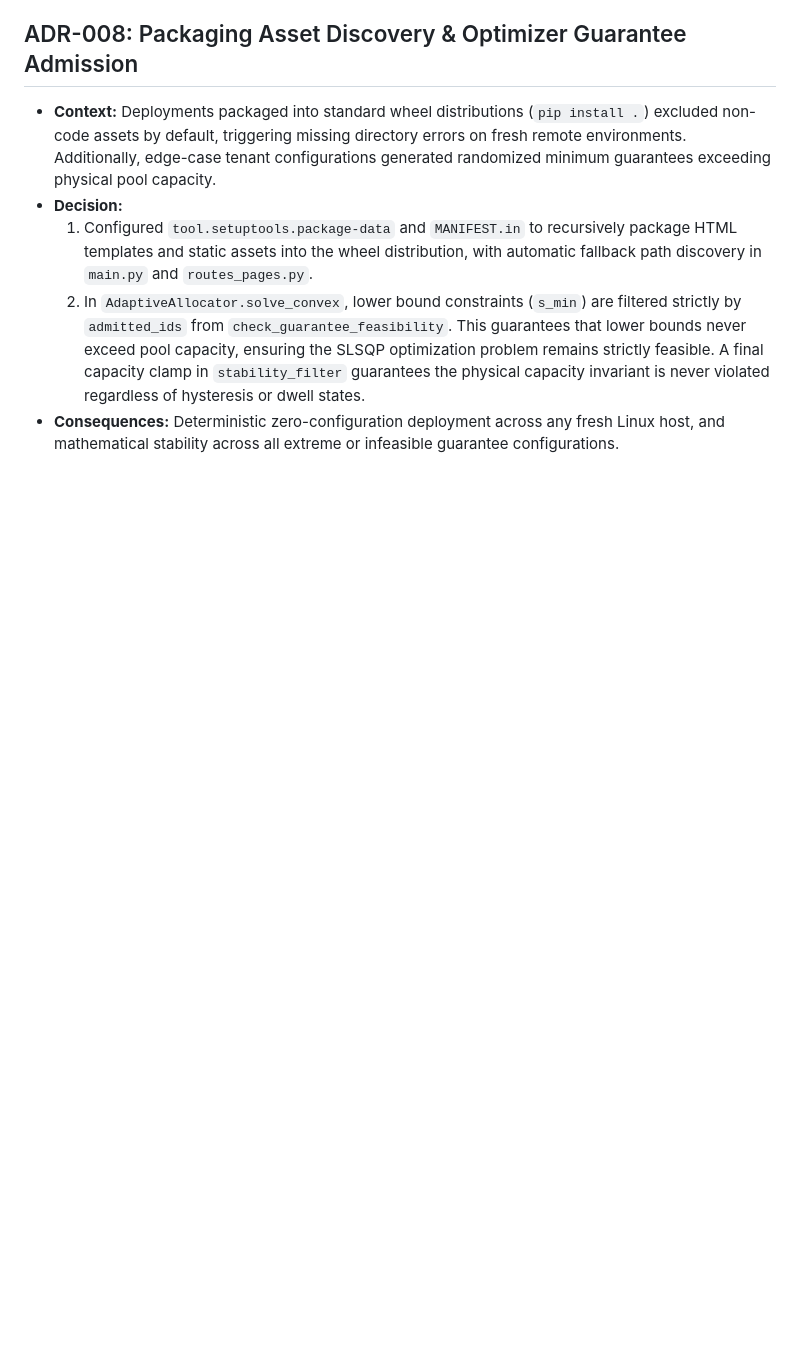
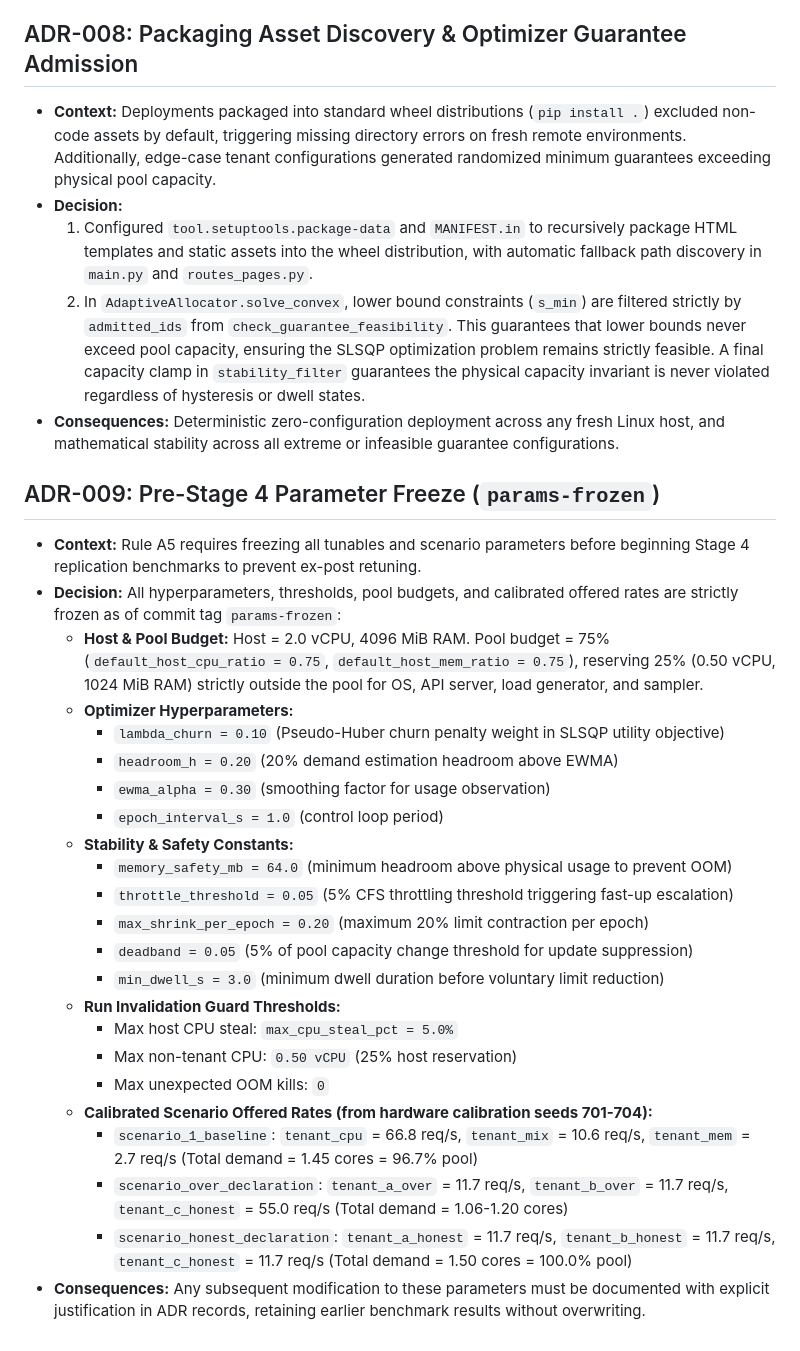
Before and after one commit to karthikmahesh2006/TenantOptimiser, a Markdown page: docs/DECISIONS.md, the part around the change. Rendered like a GitHub page; blank space fills up the shorter version.

Commit message:
docs(decisions): record ADR-009 parameter freeze before Stage 4

```diff
--- a/docs/DECISIONS.md
+++ b/docs/DECISIONS.md
@@ -48,3 +48,28 @@
   1. Configured `tool.setuptools.package-data` and `MANIFEST.in` to recursively package HTML templates and static assets into the wheel distribution, with automatic fallback path discovery in `main.py` and `routes_pages.py`.
   2. In `AdaptiveAllocator.solve_convex`, lower bound constraints (`s_min`) are filtered strictly by `admitted_ids` from `check_guarantee_feasibility`. This guarantees that lower bounds never exceed pool capacity, ensuring the SLSQP optimization problem remains strictly feasible. A final capacity clamp in `stability_filter` guarantees the physical capacity invariant is never violated regardless of hysteresis or dwell states.
 - **Consequences:** Deterministic zero-configuration deployment across any fresh Linux host, and mathematical stability across all extreme or infeasible guarantee configurations.
+
+## ADR-009: Pre-Stage 4 Parameter Freeze (`params-frozen`)
+- **Context:** Rule A5 requires freezing all tunables and scenario parameters before beginning Stage 4 replication benchmarks to prevent ex-post retuning.
+- **Decision:** All hyperparameters, thresholds, pool budgets, and calibrated offered rates are strictly frozen as of commit tag `params-frozen`:
+  - **Host & Pool Budget:** Host = 2.0 vCPU, 4096 MiB RAM. Pool budget = 75% (`default_host_cpu_ratio = 0.75`, `default_host_mem_ratio = 0.75`), reserving 25% (0.50 vCPU, 1024 MiB RAM) strictly outside the pool for OS, API server, load generator, and sampler.
+  - **Optimizer Hyperparameters:**
+    - `lambda_churn = 0.10` (Pseudo-Huber churn penalty weight in SLSQP utility objective)
+    - `headroom_h = 0.20` (20% demand estimation headroom above EWMA)
+    - `ewma_alpha = 0.30` (smoothing factor for usage observation)
+    - `epoch_interval_s = 1.0` (control loop period)
+  - **Stability & Safety Constants:**
+    - `memory_safety_mb = 64.0` (minimum headroom above physical usage to prevent OOM)
+    - `throttle_threshold = 0.05` (5% CFS throttling threshold triggering fast-up escalation)
+    - `max_shrink_per_epoch = 0.20` (maximum 20% limit contraction per epoch)
+    - `deadband = 0.05` (5% of pool capacity change threshold for update suppression)
+    - `min_dwell_s = 3.0` (minimum dwell duration before voluntary limit reduction)
+  - **Run Invalidation Guard Thresholds:**
+    - Max host CPU steal: `max_cpu_steal_pct = 5.0%`
+    - Max non-tenant CPU: `0.50 vCPU` (25% host reservation)
+    - Max unexpected OOM kills: `0`
+  - **Calibrated Scenario Offered Rates (from hardware calibration seeds 701-704):**
+    - `scenario_1_baseline`: `tenant_cpu` = 66.8 req/s, `tenant_mix` = 10.6 req/s, `tenant_mem` = 2.7 req/s (Total demand = 1.45 cores = 96.7% pool)
+    - `scenario_over_declaration`: `tenant_a_over` = 11.7 req/s, `tenant_b_over` = 11.7 req/s, `tenant_c_honest` = 55.0 req/s (Total demand = 1.06-1.20 cores)
+    - `scenario_honest_declaration`: `tenant_a_honest` = 11.7 req/s, `tenant_b_honest` = 11.7 req/s, `tenant_c_honest` = 11.7 req/s (Total demand = 1.50 cores = 100.0% pool)
+- **Consequences:** Any subsequent modification to these parameters must be documented with explicit justification in ADR records, retaining earlier benchmark results without overwriting.
```
